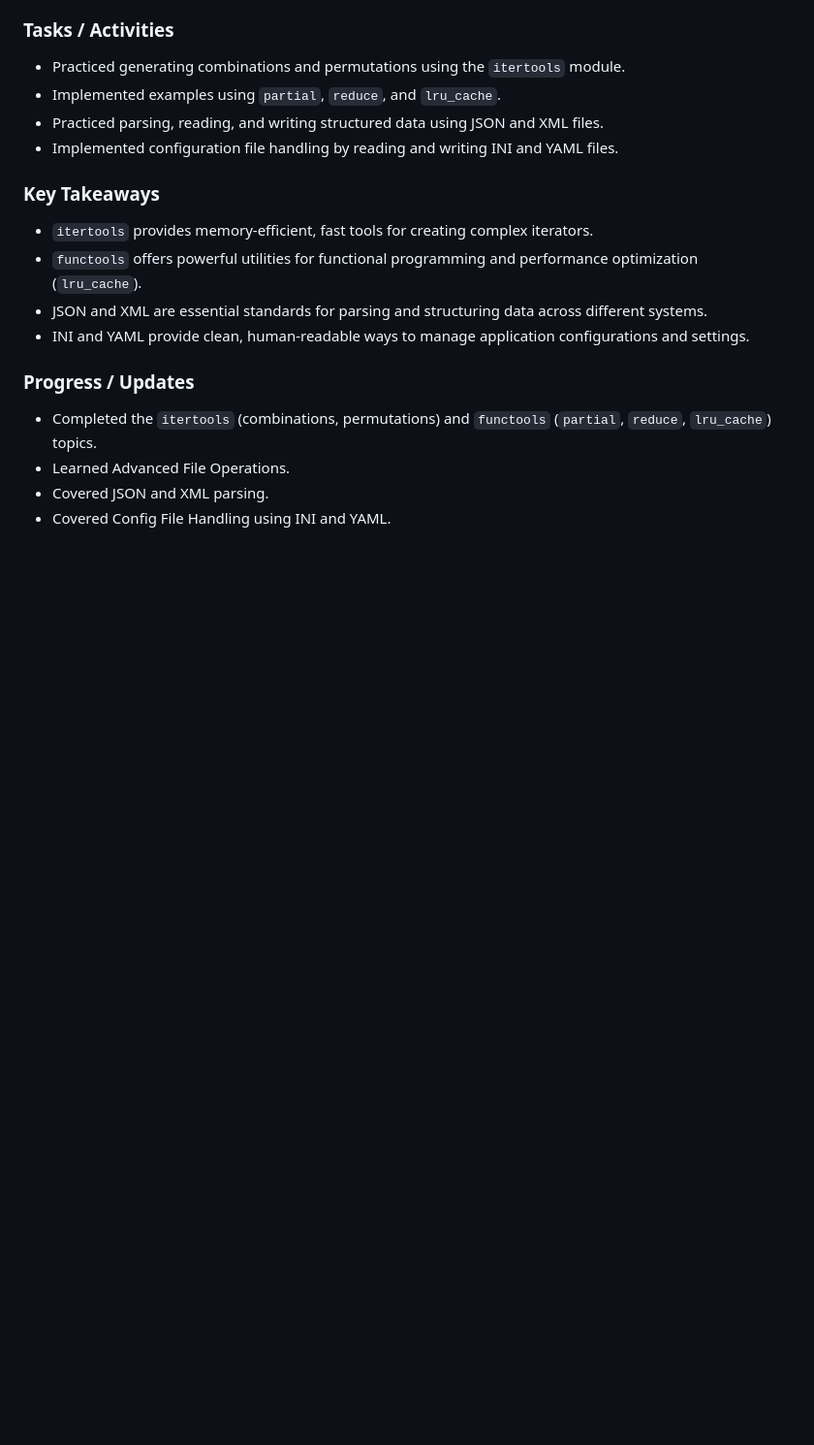
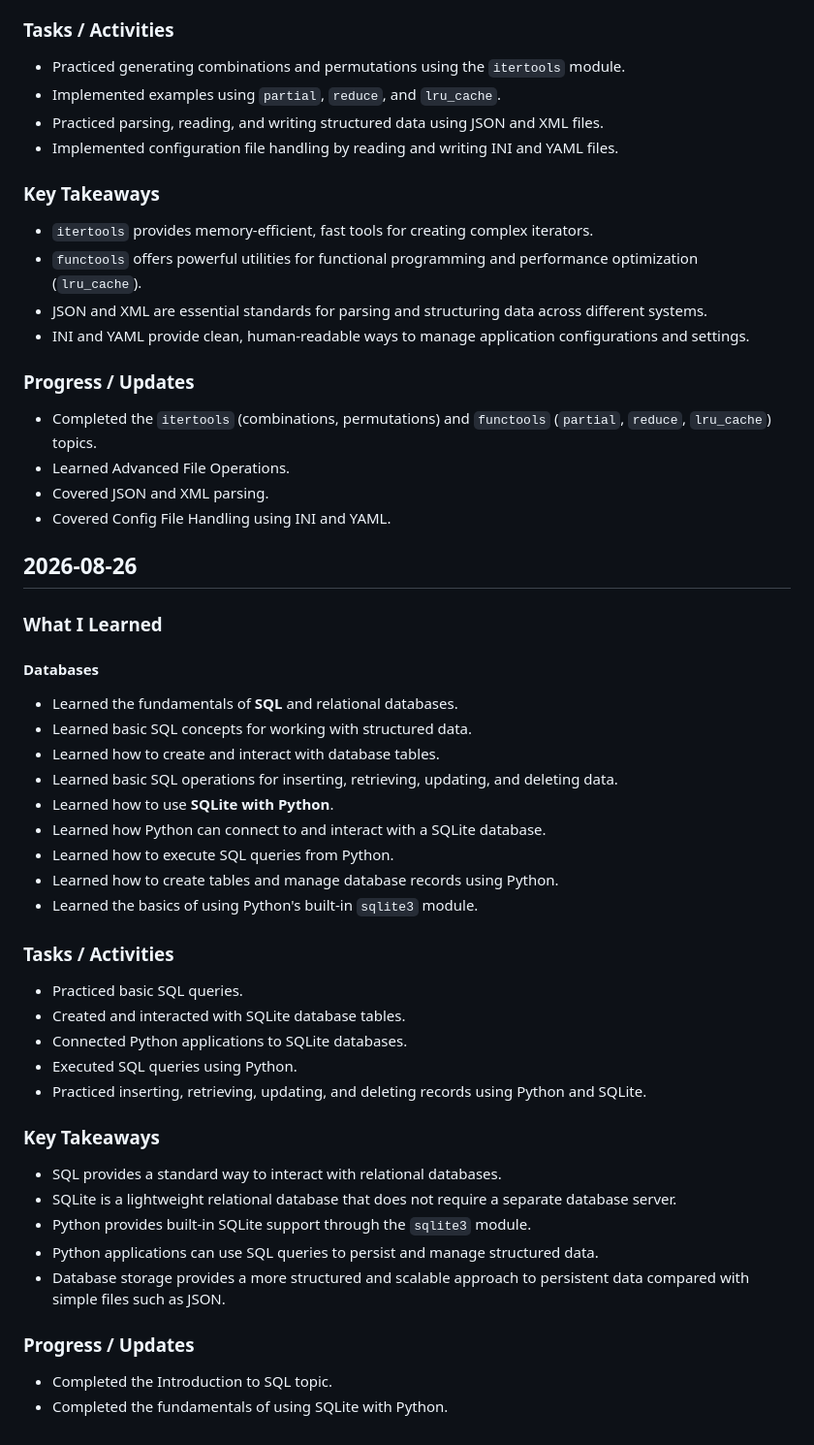
Before and after one commit to PaneraGhanshyam/ScaleTech-Training, a Markdown page: PROGRESS.md, the part around the change. Shown at 97% size. GitHub-like rendering; blank space fills up the shorter version.

Commit message:
docs: updated progress.md

```diff
--- a/PROGRESS.md
+++ b/PROGRESS.md
@@ -354,3 +354,40 @@
 - Learned Advanced File Operations.
 - Covered JSON and XML parsing.
 - Covered Config File Handling using INI and YAML.
+
+## 2026-08-26
+
+### What I Learned
+
+#### Databases
+
+- Learned the fundamentals of **SQL** and relational databases.
+- Learned basic SQL concepts for working with structured data.
+- Learned how to create and interact with database tables.
+- Learned basic SQL operations for inserting, retrieving, updating, and deleting data.
+- Learned how to use **SQLite with Python**.
+- Learned how Python can connect to and interact with a SQLite database.
+- Learned how to execute SQL queries from Python.
+- Learned how to create tables and manage database records using Python.
+- Learned the basics of using Python's built-in `sqlite3` module.
+
+### Tasks / Activities
+
+- Practiced basic SQL queries.
+- Created and interacted with SQLite database tables.
+- Connected Python applications to SQLite databases.
+- Executed SQL queries using Python.
+- Practiced inserting, retrieving, updating, and deleting records using Python and SQLite.
+
+### Key Takeaways
+
+- SQL provides a standard way to interact with relational databases.
+- SQLite is a lightweight relational database that does not require a separate database server.
+- Python provides built-in SQLite support through the `sqlite3` module.
+- Python applications can use SQL queries to persist and manage structured data.
+- Database storage provides a more structured and scalable approach to persistent data compared with simple files such as JSON.
+
+### Progress / Updates
+
+- Completed the Introduction to SQL topic.
+- Completed the fundamentals of using SQLite with Python.
```
